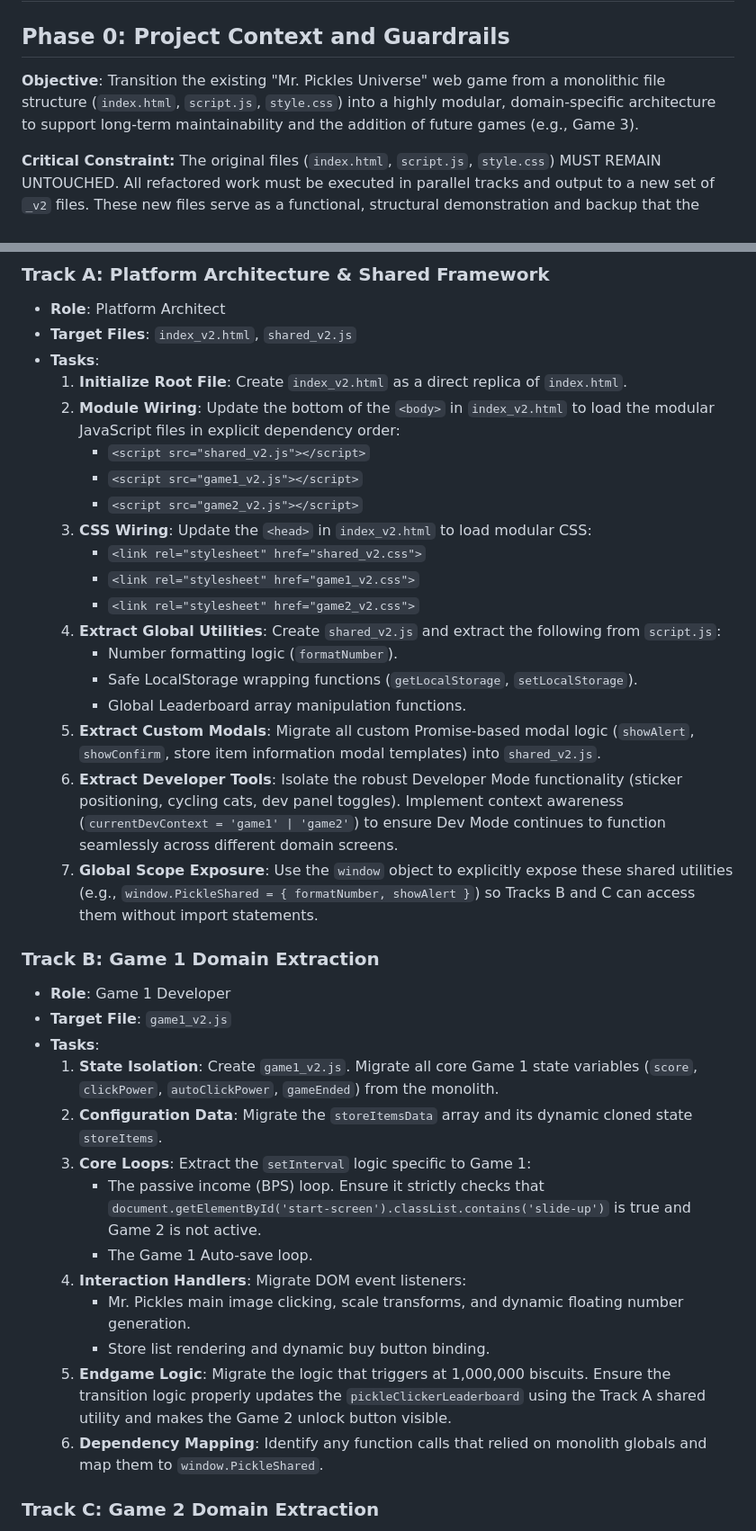
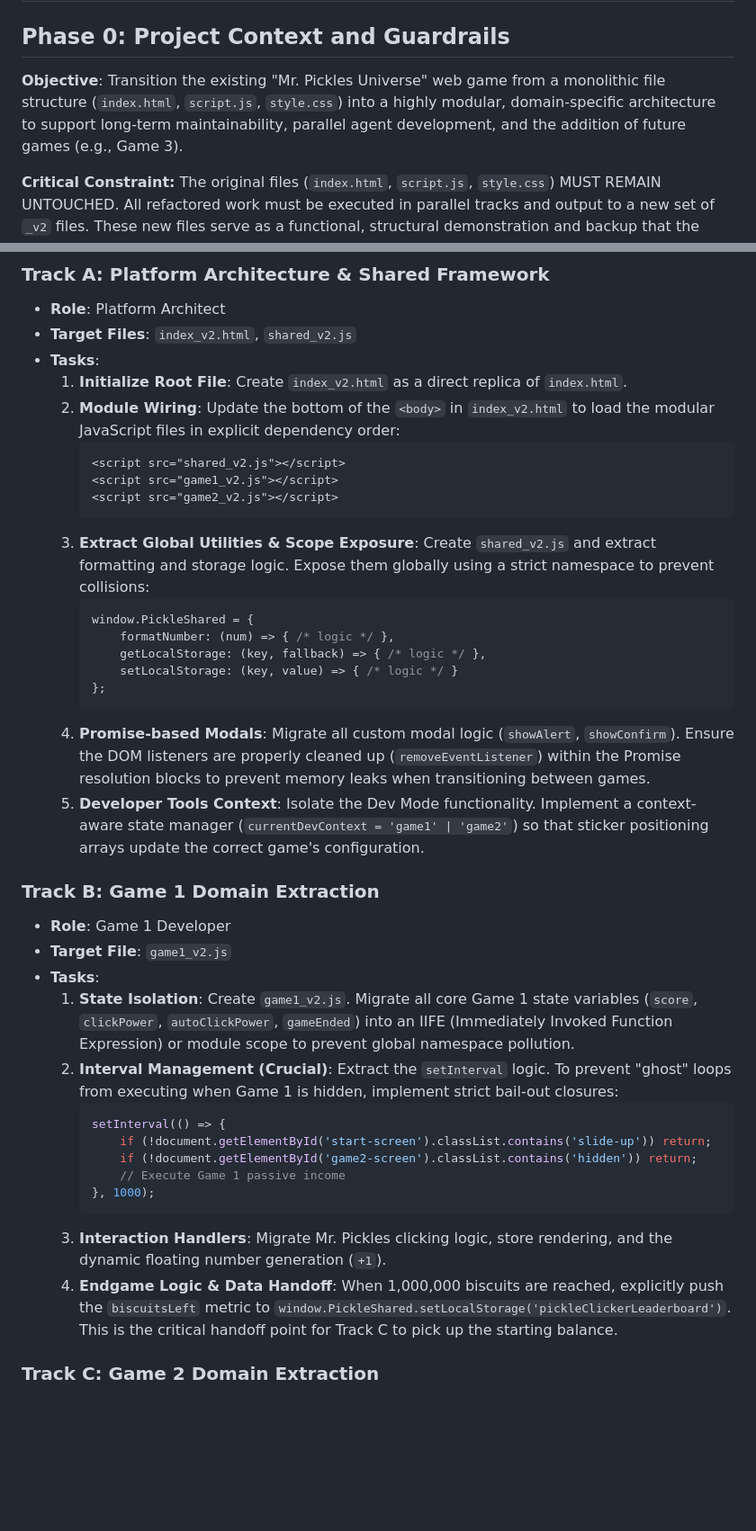
Before and after one commit to evilspyboy/PickleClicker, a Markdown page: REFACTOR_PLAN.md, 2 parts joined by grey strips. Shown at 90% size. Rendered like a GitHub page; blank space fills up the shorter version.

````diff
--- a/REFACTOR_PLAN.md
+++ b/REFACTOR_PLAN.md
@@ -1,7 +1,7 @@
 # Comprehensive Refactor Plan: Splitting the Monolithic Mr. Pickles Universe
 
 ## Phase 0: Project Context and Guardrails
-**Objective**: Transition the existing "Mr. Pickles Universe" web game from a monolithic file structure (`index.html`, `script.js`, `style.css`) into a highly modular, domain-specific architecture to support long-term maintainability and the addition of future games (e.g., Game 3).
+**Objective**: Transition the existing "Mr. Pickles Universe" web game from a monolithic file structure (`index.html`, `script.js`, `style.css`) into a highly modular, domain-specific architecture to support long-term maintainability, parallel agent development, and the addition of future games (e.g., Game 3).
 
 **Critical Constraint:** The original files (`index.html`, `script.js`, `style.css`) MUST REMAIN UNTOUCHED. All refactored work must be executed in parallel tracks and output to a new set of `_v2` files. These new files serve as a functional, structural demonstration and backup that the development team can swap in when ready.
 
@@ -17,35 +17,37 @@ This phase is designed to be executed concurrently by multiple agents/developers
 *   **Tasks**:
     1.  **Initialize Root File**: Create `index_v2.html` as a direct replica of `index.html`.
     2.  **Module Wiring**: Update the bottom of the `<body>` in `index_v2.html` to load the modular JavaScript files in explicit dependency order:
-        *   `<script src="shared_v2.js"></script>`
-        *   `<script src="game1_v2.js"></script>`
-        *   `<script src="game2_v2.js"></script>`
-    3.  **CSS Wiring**: Update the `<head>` in `index_v2.html` to load modular CSS:
-        *   `<link rel="stylesheet" href="shared_v2.css">`
-        *   `<link rel="stylesheet" href="game1_v2.css">`
-        *   `<link rel="stylesheet" href="game2_v2.css">`
-    4.  **Extract Global Utilities**: Create `shared_v2.js` and extract the following from `script.js`:
-        *   Number formatting logic (`formatNumber`).
-        *   Safe LocalStorage wrapping functions (`getLocalStorage`, `setLocalStorage`).
-        *   Global Leaderboard array manipulation functions.
-    5.  **Extract Custom Modals**: Migrate all custom Promise-based modal logic (`showAlert`, `showConfirm`, store item information modal templates) into `shared_v2.js`.
-    6.  **Extract Developer Tools**: Isolate the robust Developer Mode functionality (sticker positioning, cycling cats, dev panel toggles). Implement context awareness (`currentDevContext = 'game1' | 'game2'`) to ensure Dev Mode continues to function seamlessly across different domain screens.
-    7.  **Global Scope Exposure**: Use the `window` object to explicitly expose these shared utilities (e.g., `window.PickleShared = { formatNumber, showAlert }`) so Tracks B and C can access them without import statements.
+        ```html
+        <script src="shared_v2.js"></script>
+        <script src="game1_v2.js"></script>
+        <script src="game2_v2.js"></script>
+        ```
+    3.  **Extract Global Utilities & Scope Exposure**: Create `shared_v2.js` and extract formatting and storage logic. Expose them globally using a strict namespace to prevent collisions:
+        ```javascript
+        window.PickleShared = {
+            formatNumber: (num) => { /* logic */ },
+            getLocalStorage: (key, fallback) => { /* logic */ },
+            setLocalStorage: (key, value) => { /* logic */ }
+        };
+        ```
+    4.  **Promise-based Modals**: Migrate all custom modal logic (`showAlert`, `showConfirm`). Ensure the DOM listeners are properly cleaned up (`removeEventListener`) within the Promise resolution blocks to prevent memory leaks when transitioning between games.
+    5.  **Developer Tools Context**: Isolate the Dev Mode functionality. Implement a context-aware state manager (`currentDevContext = 'game1' | 'game2'`) so that sticker positioning arrays update the correct game's configuration.
 
 ### Track B: Game 1 Domain Extraction
 *   **Role**: Game 1 Developer
 *   **Target File**: `game1_v2.js`
 *   **Tasks**:
-    1.  **State Isolation**: Create `game1_v2.js`. Migrate all core Game 1 state variables (`score`, `clickPower`, `autoClickPower`, `gameEnded`) from the monolith.
-    2.  **Configuration Data**: Migrate the `storeItemsData` array and its dynamic cloned state `storeItems`.
-    3.  **Core Loops**: Extract the `setInterval` logic specific to Game 1:
-        *   The passive income (BPS) loop. Ensure it strictly checks that `document.getElementById('start-screen').classList.contains('slide-up')` is true and Game 2 is not active.
-        *   The Game 1 Auto-save loop.
-    4.  **Interaction Handlers**: Migrate DOM event listeners:
-        *   Mr. Pickles main image clicking, scale transforms, and dynamic floating number generation.
-        *   Store list rendering and dynamic buy button binding.
-    5.  **Endgame Logic**: Migrate the logic that triggers at 1,000,000 biscuits. Ensure the transition logic properly updates the `pickleClickerLeaderboard` using the Track A shared utility and makes the Game 2 unlock button visible.
-    6.  **Dependency Mapping**: Identify any function calls that relied on monolith globals and map them to `window.PickleShared`.
+    1.  **State Isolation**: Create `game1_v2.js`. Migrate all core Game 1 state variables (`score`, `clickPower`, `autoClickPower`, `gameEnded`) into an IIFE (Immediately Invoked Function Expression) or module scope to prevent global namespace pollution.
+    2.  **Interval Management (Crucial)**: Extract the `setInterval` logic. To prevent "ghost" loops from executing when Game 1 is hidden, implement strict bail-out closures:
+        ```javascript
+        setInterval(() => {
+            if (!document.getElementById('start-screen').classList.contains('slide-up')) return;
+            if (!document.getElementById('game2-screen').classList.contains('hidden')) return;
+            // Execute Game 1 passive income
+        }, 1000);
+        ```
+    3.  **Interaction Handlers**: Migrate Mr. Pickles clicking logic, store rendering, and the dynamic floating number generation (`+1`).
+    4.  **Endgame Logic & Data Handoff**: When 1,000,000 biscuits are reached, explicitly push the `biscuitsLeft` metric to `window.PickleShared.setLocalStorage('pickleClickerLeaderboard')`. This is the critical handoff point for Track C to pick up the starting balance.
 
 ### Track C: Game 2 Domain Extraction
 *   **Role**: Game 2 Developer
````
Also changed, not shown: other parts of REFACTOR_PLAN.md (+39 -42 lines).
